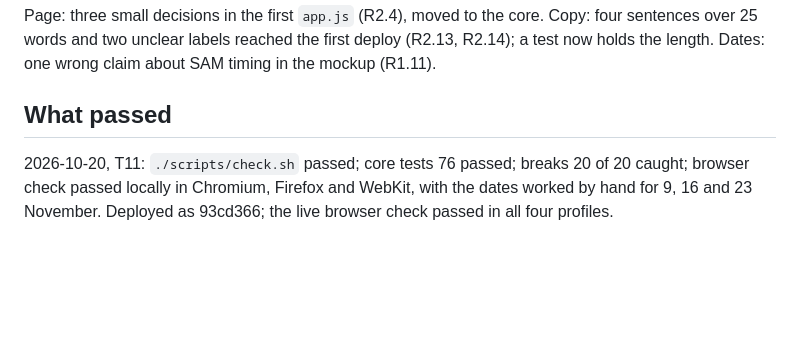
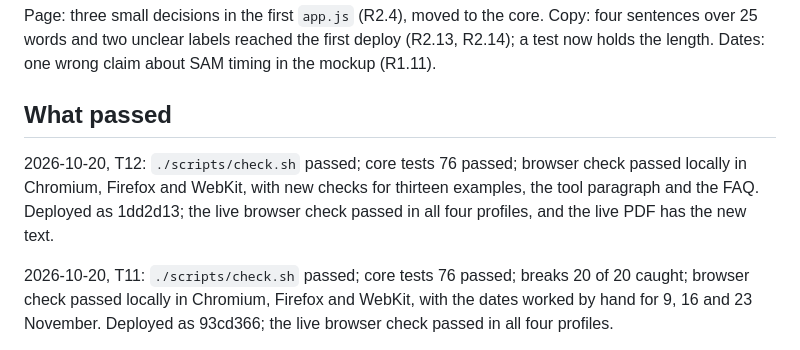
Before and after one commit to sgilson7/cis110-game-lab, a Markdown page: HANDOFF.md, the part around the change. Rendered like a GitHub page; blank space fills up the shorter version.

Commit message:
Handoff: T12 deployed and checked live
Co-Authored-By: Claude Opus 5.5 (1M context) <noreply@anthropic.com>

```diff
--- a/HANDOFF.md
+++ b/HANDOFF.md
@@ -70,6 +70,8 @@ Page: three small decisions in the first `app.js` (R2.4), moved to the core. Cop
 
 ## What passed
 
+2026-10-20, T12: `./scripts/check.sh` passed; core tests 76 passed; browser check passed locally in Chromium, Firefox and WebKit, with new checks for thirteen examples, the tool paragraph and the FAQ. Deployed as 1dd2d13; the live browser check passed in all four profiles, and the live PDF has the new text.
+
 2026-10-20, T11: `./scripts/check.sh` passed; core tests 76 passed; breaks 20 of 20 caught; browser check passed locally in Chromium, Firefox and WebKit, with the dates worked by hand for 9, 16 and 23 November. Deployed as 93cd366; the live browser check passed in all four profiles.
 
 2026-10-20, T10: `./scripts/check.sh` passed; core tests 76 passed; breaks 20 of 20 caught; browser check passed locally in Chromium, Firefox and WebKit, with new checks that C1 is the team discussion and C2 creates the folder. Deployed as 0f61654; the live browser check passed in all four profiles.
```
